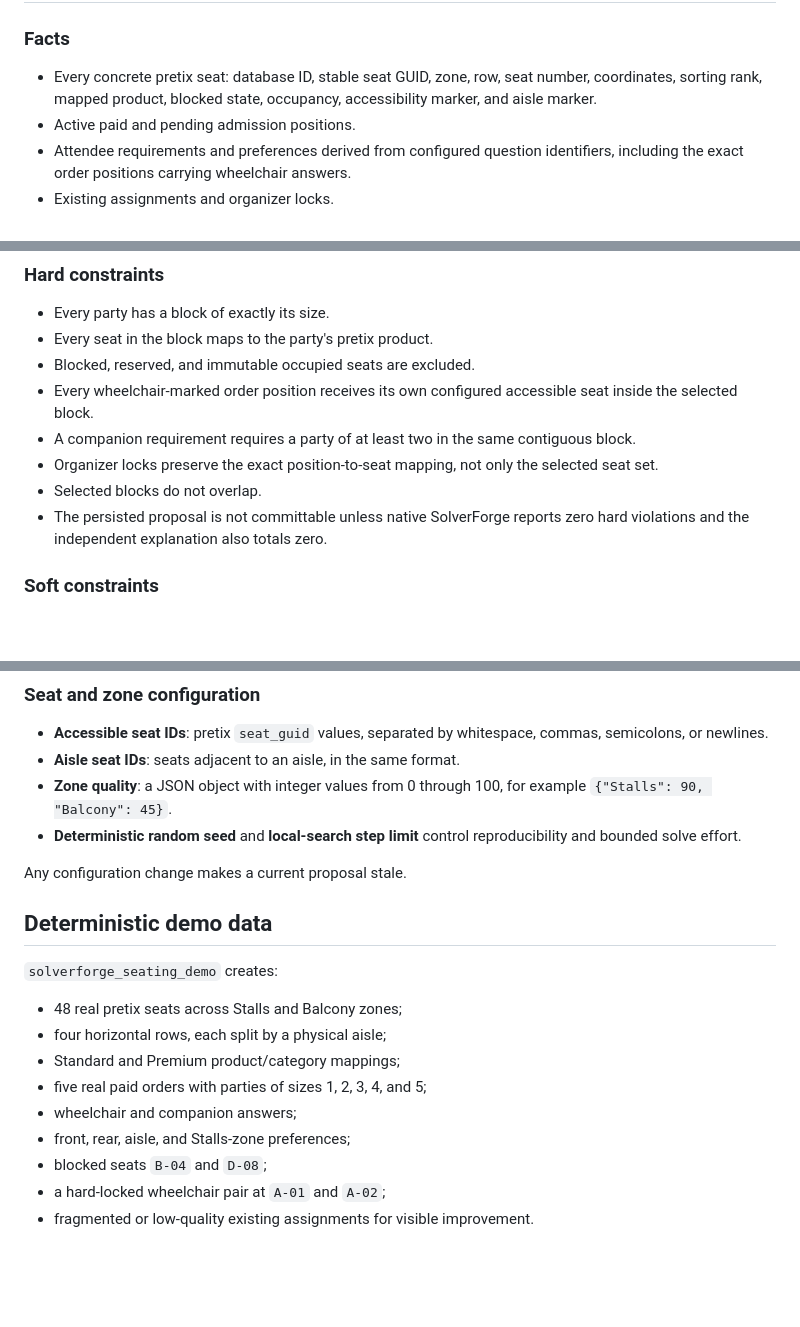
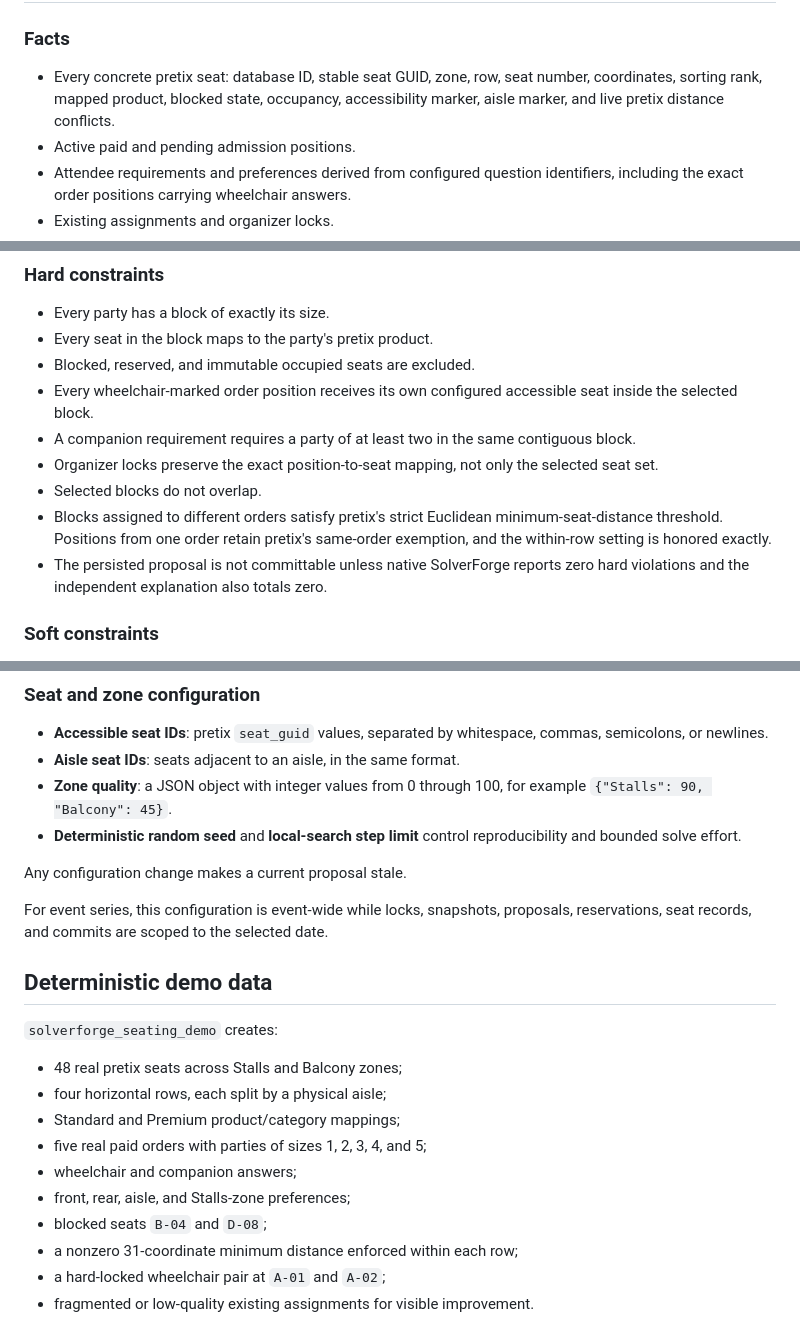
Before and after one commit to blackopsrepl/solverforge-pretix, a Markdown page: README.md, 3 parts joined by grey strips. Drawn GitHub-style; blank space fills up the shorter version.

```diff
--- a/README.md
+++ b/README.md
@@ -126,7 +128,7 @@ Solve and preview never modify `OrderPosition.seat`.
 
 - Every concrete pretix seat: database ID, stable seat GUID, zone, row, seat
   number, coordinates, sorting rank, mapped product, blocked state, occupancy,
-  accessibility marker, and aisle marker.
+  accessibility marker, aisle marker, and live pretix distance conflicts.
 - Active paid and pending admission positions.
 - Attendee requirements and preferences derived from configured question
   identifiers, including the exact order positions carrying wheelchair answers.
@@ -158,6 +160,9 @@ no quantity, integer-programming, or mixed-integer variables.
 - Organizer locks preserve the exact position-to-seat mapping, not only the
   selected seat set.
 - Selected blocks do not overlap.
+- Blocks assigned to different orders satisfy pretix's strict Euclidean
+  minimum-seat-distance threshold. Positions from one order retain pretix's
+  same-order exemption, and the within-row setting is honored exactly.
 - The persisted proposal is not committable unless native SolverForge reports
   zero hard violations and the independent explanation also totals zero.
 
@@ -224,6 +229,10 @@ matched case-insensitively after punctuation and whitespace normalization.
 
 Any configuration change makes a current proposal stale.
 
+For event series, this configuration is event-wide while locks, snapshots,
+proposals, reservations, seat records, and commits are scoped to the selected
+date.
+
 ## Deterministic demo data
 
 `solverforge_seating_demo` creates:
@@ -235,6 +244,7 @@ Any configuration change makes a current proposal stale.
 - wheelchair and companion answers;
 - front, rear, aisle, and Stalls-zone preferences;
 - blocked seats `B-04` and `D-08`;
+- a nonzero 31-coordinate minimum distance enforced within each row;
 - a hard-locked wheelchair pair at `A-01` and `A-02`;
 - fragmented or low-quality existing assignments for visible improvement.
 
```
Also changed, not shown: other parts of README.md (+30 -29 lines).
